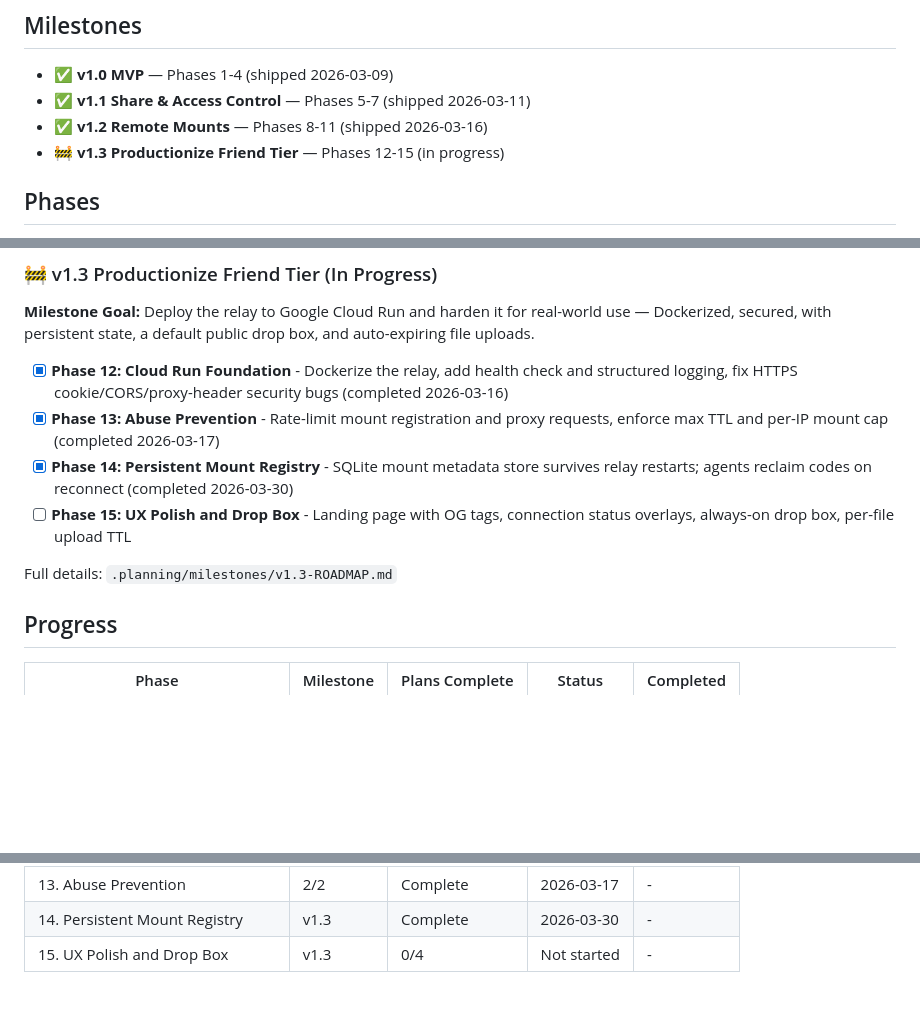
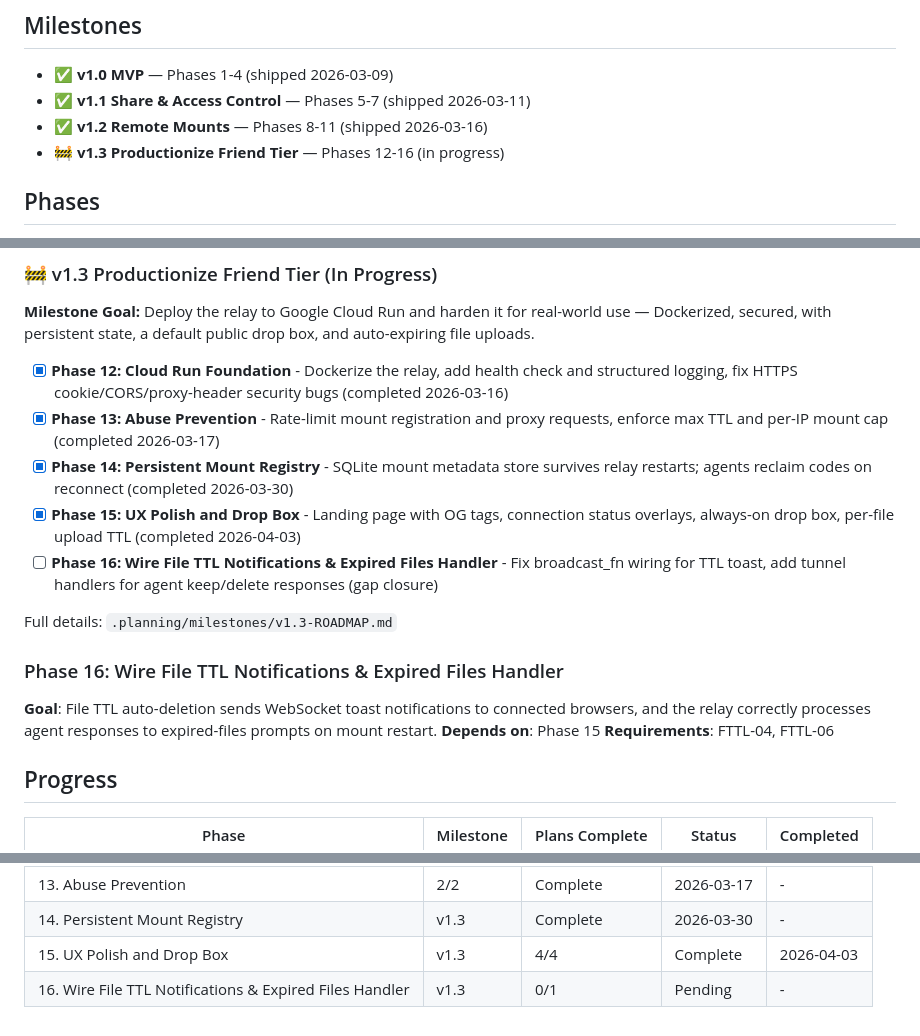
Before and after one commit to Mugyen/network-file-server, a Markdown page: .planning/ROADMAP.md, 3 parts joined by grey strips. GitHub-like rendering; blank space fills up the shorter version.

```diff
--- a/.planning/ROADMAP.md
+++ b/.planning/ROADMAP.md
@@ -5,7 +5,7 @@
 - ✅ **v1.0 MVP** — Phases 1-4 (shipped 2026-03-09)
 - ✅ **v1.1 Share & Access Control** — Phases 5-7 (shipped 2026-03-11)
 - ✅ **v1.2 Remote Mounts** — Phases 8-11 (shipped 2026-03-16)
-- 🚧 **v1.3 Productionize Friend Tier** — Phases 12-15 (in progress)
+- 🚧 **v1.3 Productionize Friend Tier** — Phases 12-16 (in progress)
 
 ## Phases
 
@@ -51,9 +51,15 @@ Full details: `.planning/milestones/v1.2-ROADMAP.md`
 - [x] **Phase 12: Cloud Run Foundation** - Dockerize the relay, add health check and structured logging, fix HTTPS cookie/CORS/proxy-header security bugs (completed 2026-03-16)
 - [x] **Phase 13: Abuse Prevention** - Rate-limit mount registration and proxy requests, enforce max TTL and per-IP mount cap (completed 2026-03-17)
 - [x] **Phase 14: Persistent Mount Registry** - SQLite mount metadata store survives relay restarts; agents reclaim codes on reconnect (completed 2026-03-30)
-- [ ] **Phase 15: UX Polish and Drop Box** - Landing page with OG tags, connection status overlays, always-on drop box, per-file upload TTL
+- [x] **Phase 15: UX Polish and Drop Box** - Landing page with OG tags, connection status overlays, always-on drop box, per-file upload TTL (completed 2026-04-03)
+- [ ] **Phase 16: Wire File TTL Notifications & Expired Files Handler** - Fix broadcast_fn wiring for TTL toast, add tunnel handlers for agent keep/delete responses (gap closure)
 
 Full details: `.planning/milestones/v1.3-ROADMAP.md`
+
+### Phase 16: Wire File TTL Notifications & Expired Files Handler
+**Goal**: File TTL auto-deletion sends WebSocket toast notifications to connected browsers, and the relay correctly processes agent responses to expired-files prompts on mount restart.
+**Depends on**: Phase 15
+**Requirements**: FTTL-04, FTTL-06
 
 ## Progress
 
@@ -73,4 +79,5 @@ Full details: `.planning/milestones/v1.3-ROADMAP.md`
 | 12. Cloud Run Foundation | 2/2 | Complete    | 2026-03-16 | - |
 | 13. Abuse Prevention | 2/2 | Complete    | 2026-03-17 | - |
 | 14. Persistent Mount Registry | v1.3 | Complete    | 2026-03-30 | - |
-| 15. UX Polish and Drop Box | v1.3 | 0/4 | Not started | - |
+| 15. UX Polish and Drop Box | v1.3 | 4/4 | Complete | 2026-04-03 |
+| 16. Wire File TTL Notifications & Expired Files Handler | v1.3 | 0/1 | Pending | - |
```
Also changed, not shown: 1 other file.
